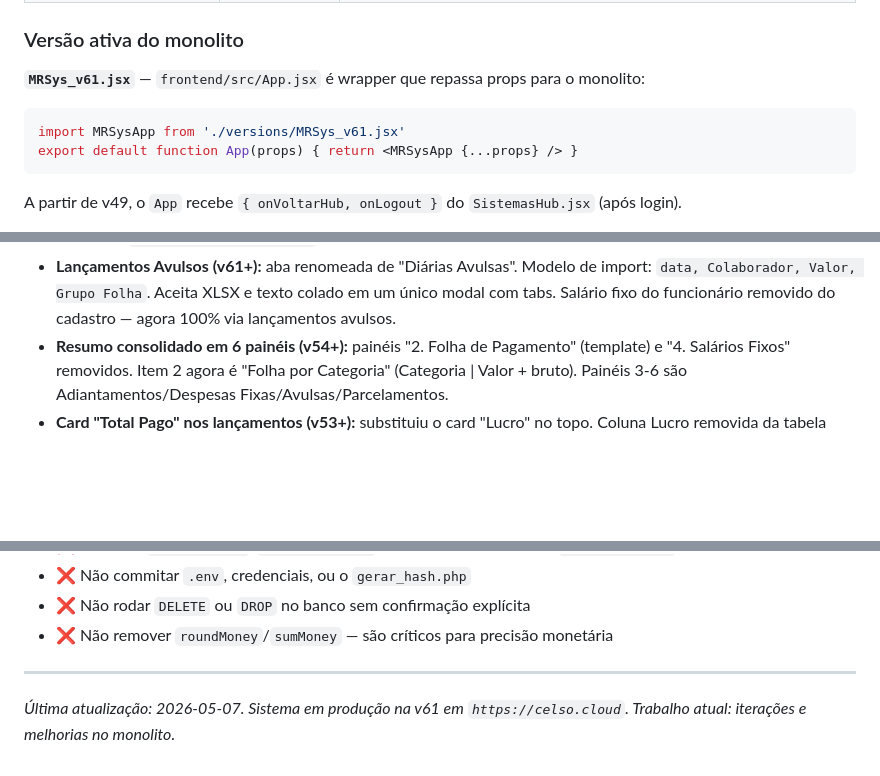
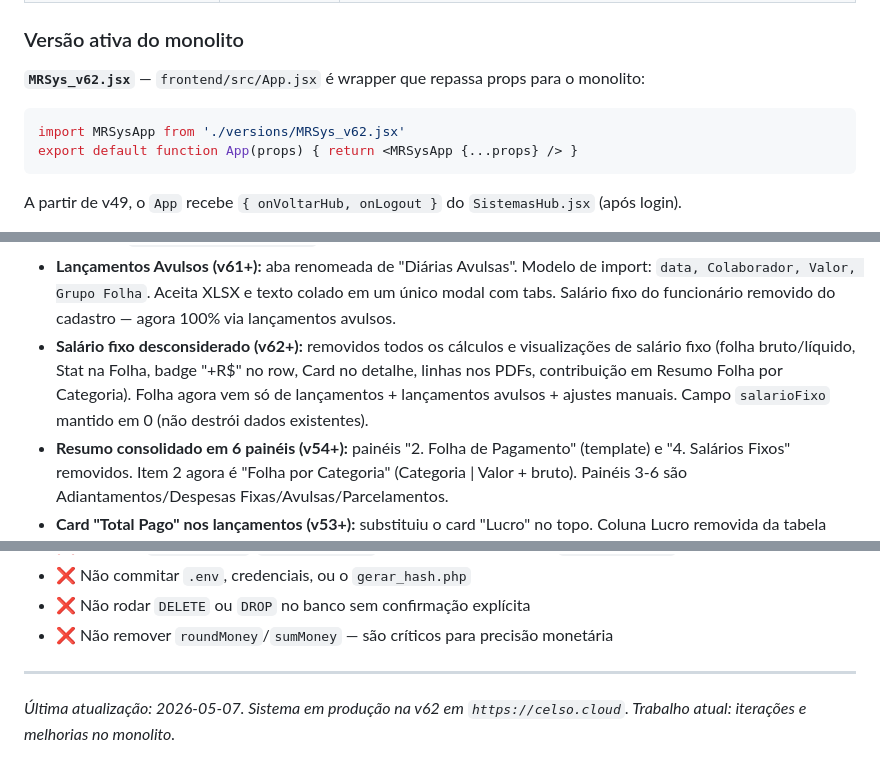
Before and after one commit to celsoalmeidajr29/gestaomr, a Markdown page: CLAUDE.md, 3 parts joined by grey strips. Drawn GitHub-style; blank space fills up the shorter version.

Commit message:
docs: atualiza CLAUDE.md para v62 — salario fixo desconsiderado

````diff
--- a/CLAUDE.md
+++ b/CLAUDE.md
@@ -37,9 +37,9 @@ Gestor/usuário principal: **Celso Almeida** (`celso.almeida@grupomr.seg.br`)
 
 ### Versão ativa do monolito
 
-**`MRSys_v61.jsx`** — `frontend/src/App.jsx` é wrapper que repassa props para o monolito:
+**`MRSys_v62.jsx`** — `frontend/src/App.jsx` é wrapper que repassa props para o monolito:
 ```jsx
-import MRSysApp from './versions/MRSys_v61.jsx'
+import MRSysApp from './versions/MRSys_v62.jsx'
 export default function App(props) { return <MRSysApp {...props} /> }
 ```
 
@@ -206,6 +206,7 @@ Estes detalhes não são óbvios e foram consolidados ao longo do desenvolviment
 - **Folha por Categoria considera todos os lançamentos da competência (v59+):** itera lançamentos diretamente (qualquer status), não só os fechados. Lista categorias cadastradas mesmo com R$0.
 - **Persistência DB de folhaGrupo + auto-criação no Cat. Folha (v60+):** `funcionarios.folha_grupo` agora persiste no MySQL via storage-shim. Categorias novas usadas em imports/edições são criadas automaticamente no Cat. Folha via helper `garantirCategoriasFolha`.
 - **Lançamentos Avulsos (v61+):** aba renomeada de "Diárias Avulsas". Modelo de import: `data, Colaborador, Valor, Grupo Folha`. Aceita XLSX e texto colado em um único modal com tabs. Salário fixo do funcionário removido do cadastro — agora 100% via lançamentos avulsos.
+- **Salário fixo desconsiderado (v62+):** removidos todos os cálculos e visualizações de salário fixo (folha bruto/líquido, Stat na Folha, badge "+R$" no row, Card no detalhe, linhas nos PDFs, contribuição em Resumo Folha por Categoria). Folha agora vem só de lançamentos + lançamentos avulsos + ajustes manuais. Campo `salarioFixo` mantido em 0 (não destrói dados existentes).
 - **Resumo consolidado em 6 painéis (v54+):** painéis "2. Folha de Pagamento" (template) e "4. Salários Fixos" removidos. Item 2 agora é "Folha por Categoria" (Categoria | Valor + bruto). Painéis 3-6 são Adiantamentos/Despesas Fixas/Avulsas/Parcelamentos.
 - **Card "Total Pago" nos lançamentos (v53+):** substituiu o card "Lucro" no topo. Coluna Lucro removida da tabela (redundante com PAGO Total).
 - **Hub de Sistemas (v49+):** após login, mostra `SistemasHub.jsx` com 1 card MRSys ativo + 5 placeholders. Para adicionar sistema novo, editar array `SISTEMAS`.
@@ -239,4 +240,4 @@ Se eu (Celso) der uma instrução que conflita com algo nas Decisões já tomada
 
 ---
 
-*Última atualização: 2026-05-07. Sistema em produção na v61 em `https://celso.cloud`. Trabalho atual: iterações e melhorias no monolito.*
+*Última atualização: 2026-05-07. Sistema em produção na v62 em `https://celso.cloud`. Trabalho atual: iterações e melhorias no monolito.*
````
